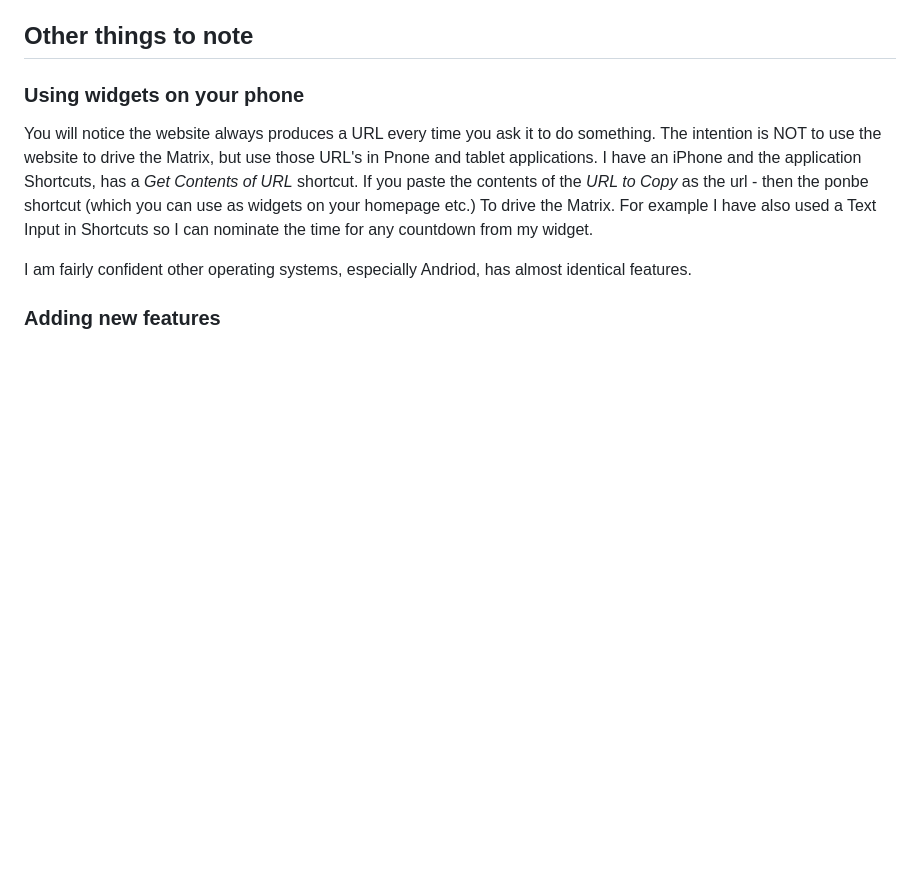
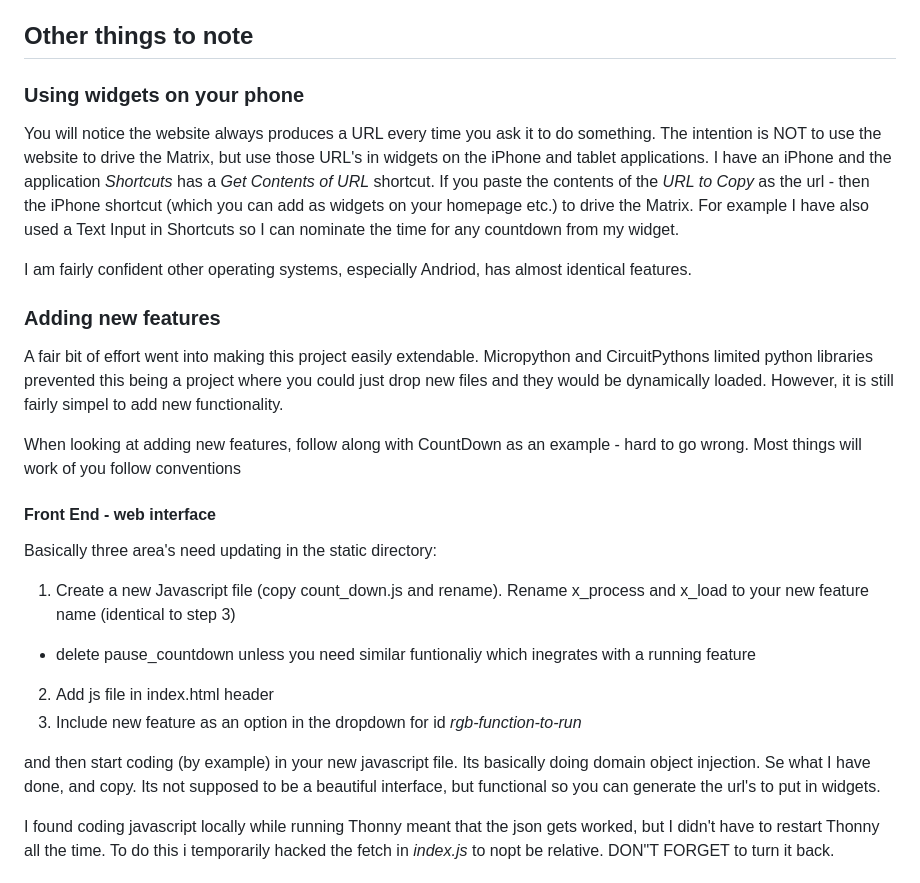
Before and after one commit to rod-meaney/cp-led-matrix, a Markdown page: README.md, the part around the change printed below. GitHub-like rendering; blank space fills up the shorter version.

```diff
--- a/README.md
+++ b/README.md
@@ -114,7 +115,23 @@ Hopefully it all works and you can play with the WebSite IDE
 
 ## Other things to note
 ### Using widgets on your phone
-You will notice the website always produces a URL every time you ask it to do something. The intention is NOT to use the website to drive the Matrix, but use those URL's in Pnone and tablet applications. I have an iPhone and the application Shortcuts, has a _Get Contents of URL_ shortcut. If you paste the contents of the _URL to Copy_ as the url - then the ponbe shortcut (which you can use as widgets on your homepage etc.) To drive the Matrix.  For example I have also used a Text Input in Shortcuts so I can nominate the time for any countdown from my widget.
+You will notice the website always produces a URL every time you ask it to do something. The intention is NOT to use the website to drive the Matrix, but use those URL's in widgets on the iPhone and tablet applications. I have an iPhone and the application _Shortcuts_ has a _Get Contents of URL_ shortcut. If you paste the contents of the _URL to Copy_ as the url - then the iPhone shortcut (which you can add as widgets on your homepage etc.) to drive the Matrix.  For example I have also used a Text Input in Shortcuts so I can nominate the time for any countdown from my widget.
 
 I am fairly confident other operating systems, especially Andriod, has almost identical features.
+
 ### Adding new features
+A fair bit of effort went into making this project easily extendable. Micropython and CircuitPythons limited python libraries prevented this being a project where you could just drop new files and they would be dynamically loaded. However, it is still fairly simpel to add new functionality.
+
+When looking at adding new features, follow along with CountDown as an example - hard to go wrong. Most things will work of you follow conventions
+
+#### Front End - web interface
+Basically three area's need updating in the static directory:
+1. Create a new Javascript file (copy count_down.js and rename). Rename x_process and x_load to your new feature name (identical to step 3)
+ - delete pause_countdown unless you need similar funtionaliy which inegrates with a running feature
+2. Add js file in index.html header
+3. Include new feature as an option in the dropdown for id _rgb-function-to-run_
+
+and then start coding (by example) in your new javascript file. Its basically doing domain object injection. Se what I have done, and copy. Its not supposed to be a beautiful interface, but functional so you can generate the url's to put in widgets.
+
+I found coding javascript locally while running Thonny meant that the json gets worked, but I didn't have to restart Thonny all the time. To do this i temporarily hacked the fetch in _index.js_ to nopt be relative. DON"T FORGET to turn it back.
+
```
Also changed, not shown: other parts of README.md (+27 -1 lines).
